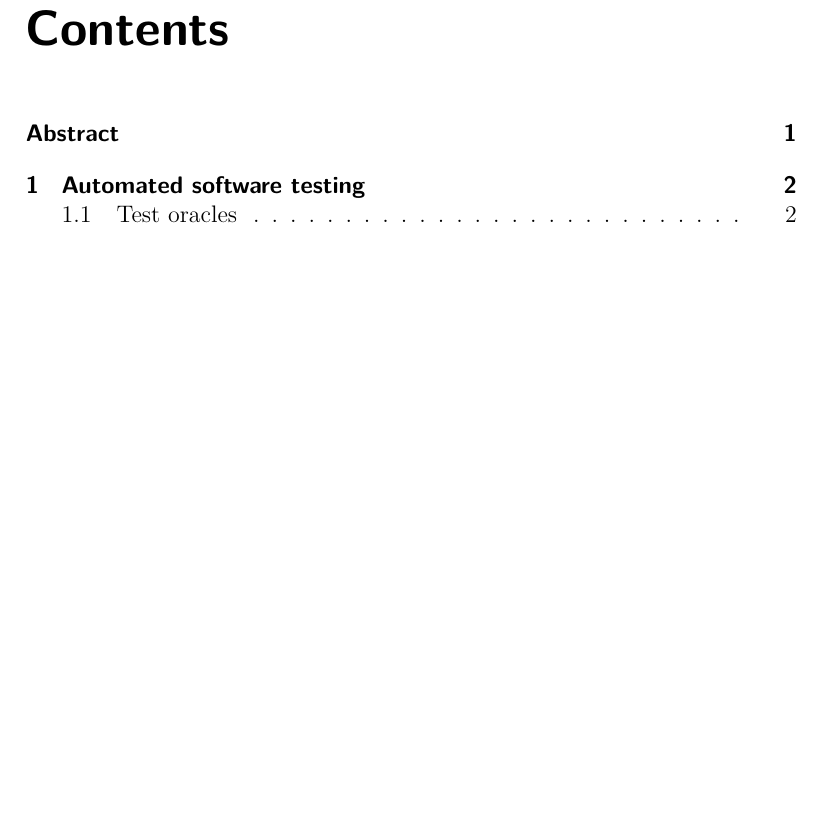
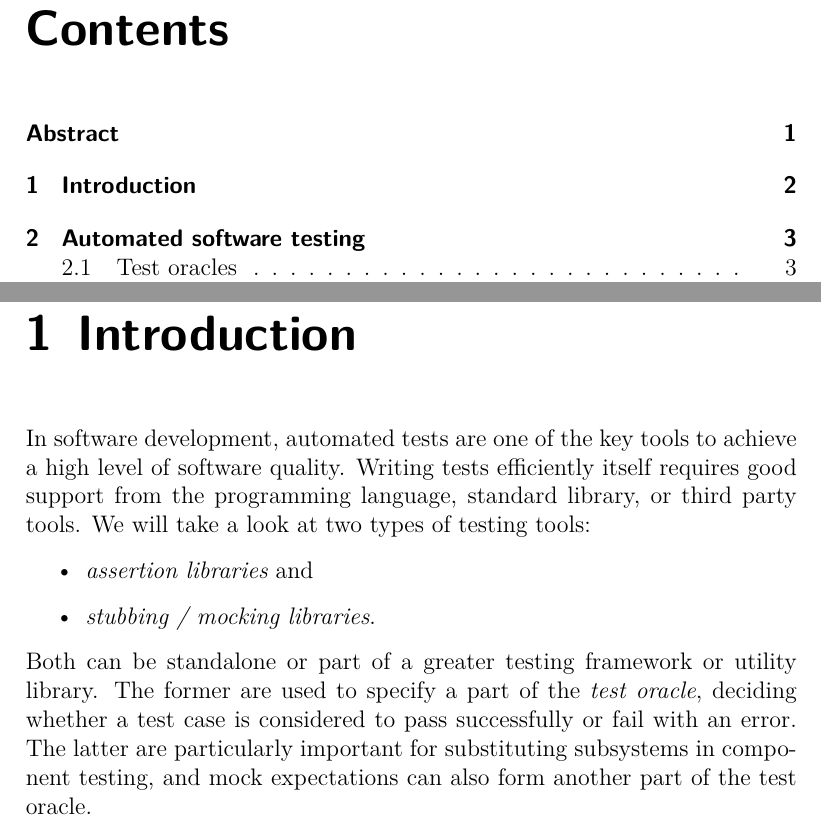
Before and after one commit to jeysal/bachelor-thesis, a LaTeX thesis (index.tex, which reads content/intro/index.tex): part of page 2 of 21 before the commit and two parts of pages 2 and 4 of 22 after it, the two joined at a grey line, cut so that both start at the same text, the shorter picture padded with empty space. Compiled offline with XeLaTeX.

Commit message:
first bit of intro

```diff
--- /dev/null
+++ b/content/intro/index.tex
@@ -0,0 +1,15 @@
+\chapter{Introduction}
+In software development, automated tests are one of the key tools
+to achieve a high level of software quality.
+Writing tests efficiently itself requires good support
+from the programming language, standard library, or third party tools.
+We will take a look at two types of testing tools:
+\begin{itemize}
+  \item \textit{assertion libraries} and
+  \item \textit{stubbing / mocking libraries}.
+\end{itemize}
+Both can be standalone or part of a greater testing framework or utility library.
+The former are used to specify a part of the \textit{test oracle},
+deciding whether a test case is considered to pass successfully or fail with an error.
+The latter are particularly important for substituting subsystems in component testing,
+and mock expectations can also form another part of the test oracle.
```
Also changed, not shown: content/index.tex (+2 -0 lines).
